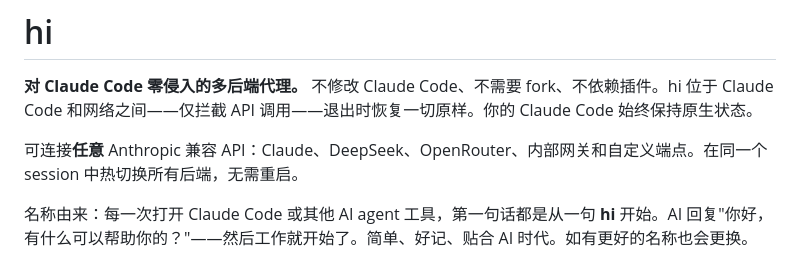
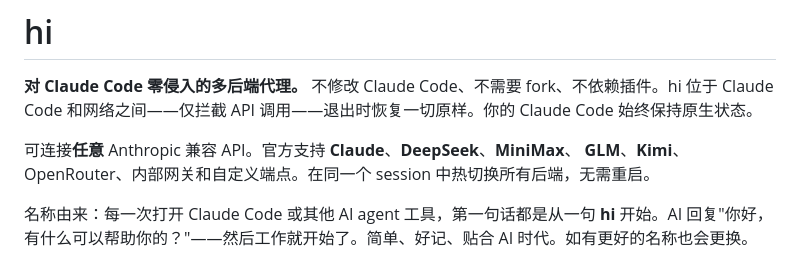
Before and after one commit to wdw8276/hi, a Markdown page: README_CN.md, the part around the change. Rendered like a GitHub page.

```diff
--- a/README_CN.md
+++ b/README_CN.md
@@ -4,7 +4,8 @@
 
 **对 Claude Code 零侵入的多后端代理。** 不修改 Claude Code、不需要 fork、不依赖插件。hi 位于 Claude Code 和网络之间——仅拦截 API 调用——退出时恢复一切原样。你的 Claude Code 始终保持原生状态。
 
-可连接**任意** Anthropic 兼容 API：Claude、DeepSeek、OpenRouter、内部网关和自定义端点。在同一个 session 中热切换所有后端，无需重启。
+可连接**任意** Anthropic 兼容 API。官方支持 **Claude**、**DeepSeek**、**MiniMax**、
+**GLM**、**Kimi**、OpenRouter、内部网关和自定义端点。在同一个 session 中热切换所有后端，无需重启。
 
 名称由来：每一次打开 Claude Code 或其他 AI agent 工具，第一句话都是从一句 **hi** 开始。AI 回复"你好，有什么可以帮助你的？"——然后工作就开始了。简单、好记、贴合 AI 时代。如有更好的名称也会更换。
 
```
Also changed, not shown: README.md (+3 -3 lines).
